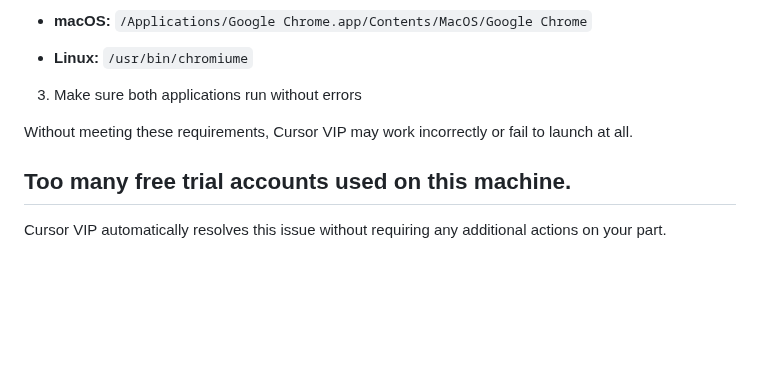
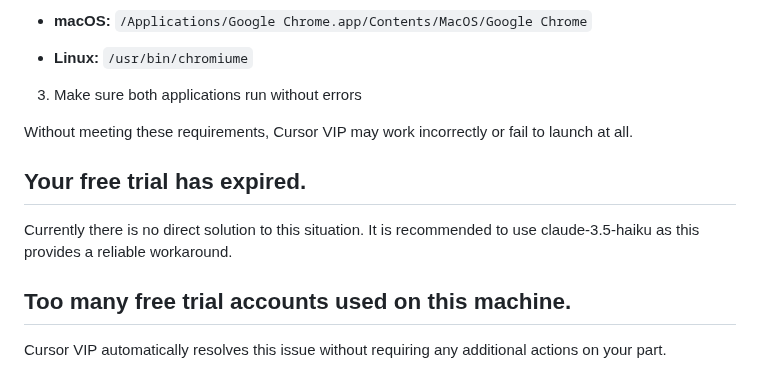
Before and after one commit to DevCicadaQ/CursorVIPFeedback, a Markdown page: FAQ.md, the part around the change. Rendered like a GitHub page; blank space fills up the shorter version.

Commit message:
docs(FAQ): update FAQ with free trial expiration note
Add information about free trial expiration and recommend using claude-3.5-haiku as a workaround. This helps users understand their options when facing trial limitations.

```diff
--- a/FAQ.md
+++ b/FAQ.md
@@ -47,6 +47,10 @@ For Cursor VIP to work correctly, you need to:
 
 Without meeting these requirements, Cursor VIP may work incorrectly or fail to launch at all.
 
+## Your free trial has expired.
+
+Currently there is no direct solution to this situation. It is recommended to use claude-3.5-haiku as this provides a reliable workaround.
+
 ## Too many free trial accounts used on this machine.
 
 Cursor VIP automatically resolves this issue without requiring any additional actions on your part.
```
